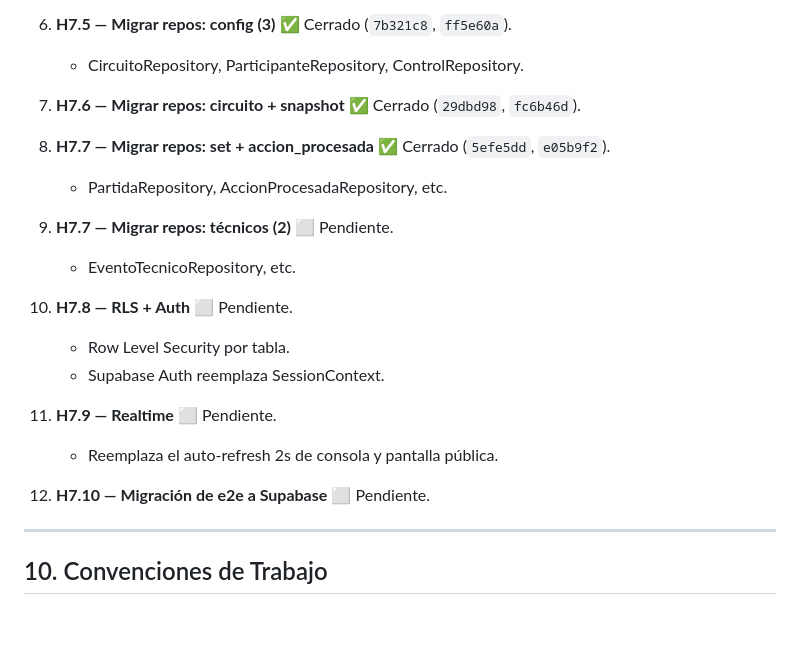
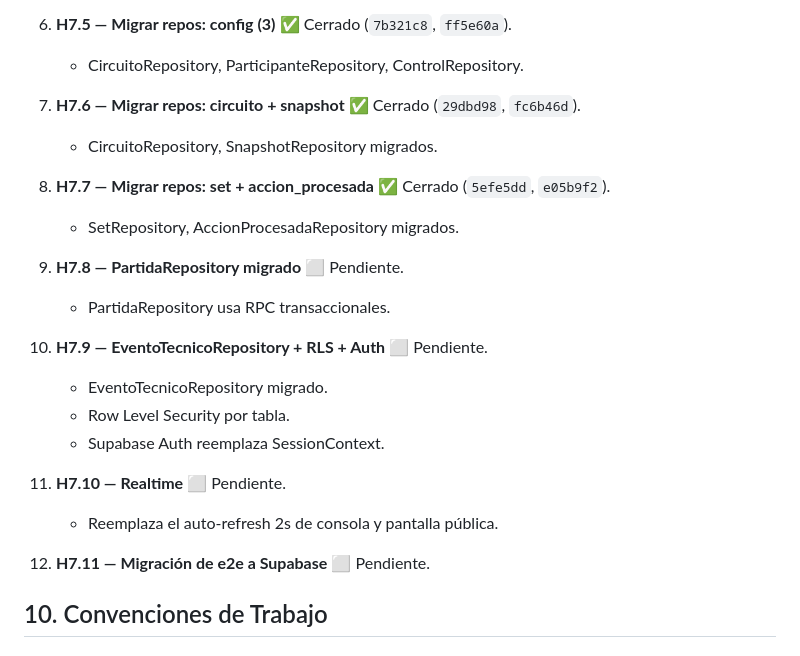
Before and after one commit to franciscolir/cumpeo-games, a Markdown page: docs/MASTER.md, the part around the change. Drawn GitHub-style; blank space fills up the shorter version.

Commit message:
docs: fix roadmap numbering after H7.7

```diff
--- a/docs/MASTER.md
+++ b/docs/MASTER.md
@@ -1225,22 +1225,23 @@ Migrar a Supabase. Sub-bloques:
    - CircuitoRepository, ParticipanteRepository, ControlRepository.
 
 7. **H7.6 — Migrar repos: circuito + snapshot** ✅ Cerrado (`29dbd98`, `fc6b46d`).
+   - CircuitoRepository, SnapshotRepository migrados.
+
 8. **H7.7 — Migrar repos: set + accion_procesada** ✅ Cerrado (`5efe5dd`, `e05b9f2`).
-   - PartidaRepository, AccionProcesadaRepository, etc.
+   - SetRepository, AccionProcesadaRepository migrados.
 
-8. **H7.7 — Migrar repos: técnicos (2)** ⬜ Pendiente.
-   - EventoTecnicoRepository, etc.
+9. **H7.8 — PartidaRepository migrado** ⬜ Pendiente.
+   - PartidaRepository usa RPC transaccionales.
 
-9. **H7.8 — RLS + Auth** ⬜ Pendiente.
-   - Row Level Security por tabla.
-   - Supabase Auth reemplaza SessionContext.
+10. **H7.9 — EventoTecnicoRepository + RLS + Auth** ⬜ Pendiente.
+    - EventoTecnicoRepository migrado.
+    - Row Level Security por tabla.
+    - Supabase Auth reemplaza SessionContext.
 
-10. **H7.9 — Realtime** ⬜ Pendiente.
+11. **H7.10 — Realtime** ⬜ Pendiente.
     - Reemplaza el auto-refresh 2s de consola y pantalla pública.
 
-11. **H7.10 — Migración de e2e a Supabase** ⬜ Pendiente.
-
----
+12. **H7.11 — Migración de e2e a Supabase** ⬜ Pendiente.
 
 ## 10. Convenciones de Trabajo
 
```
